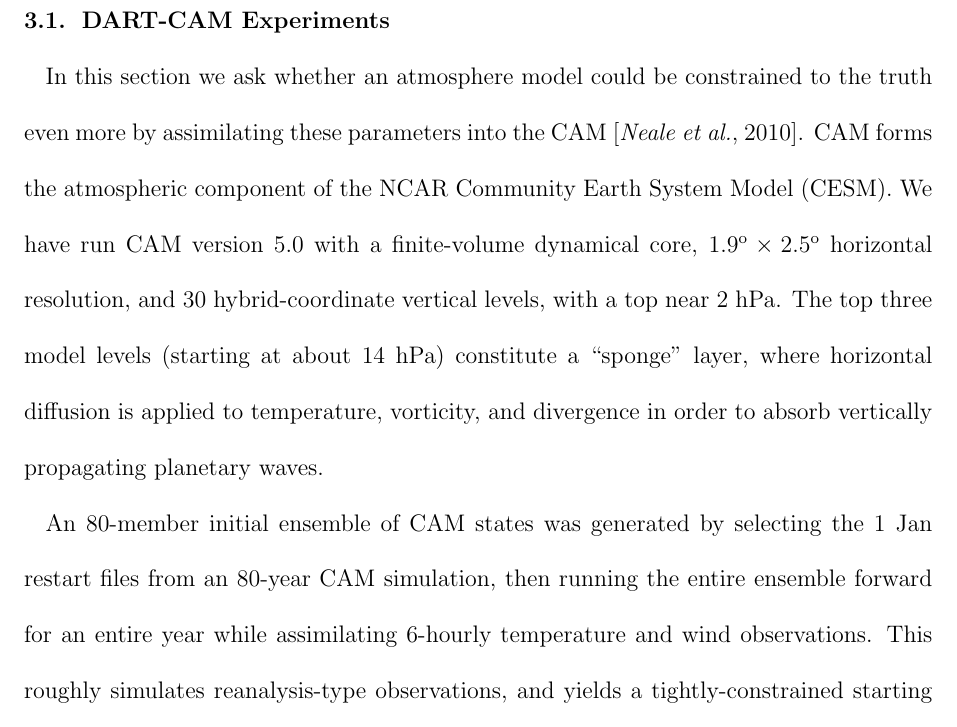
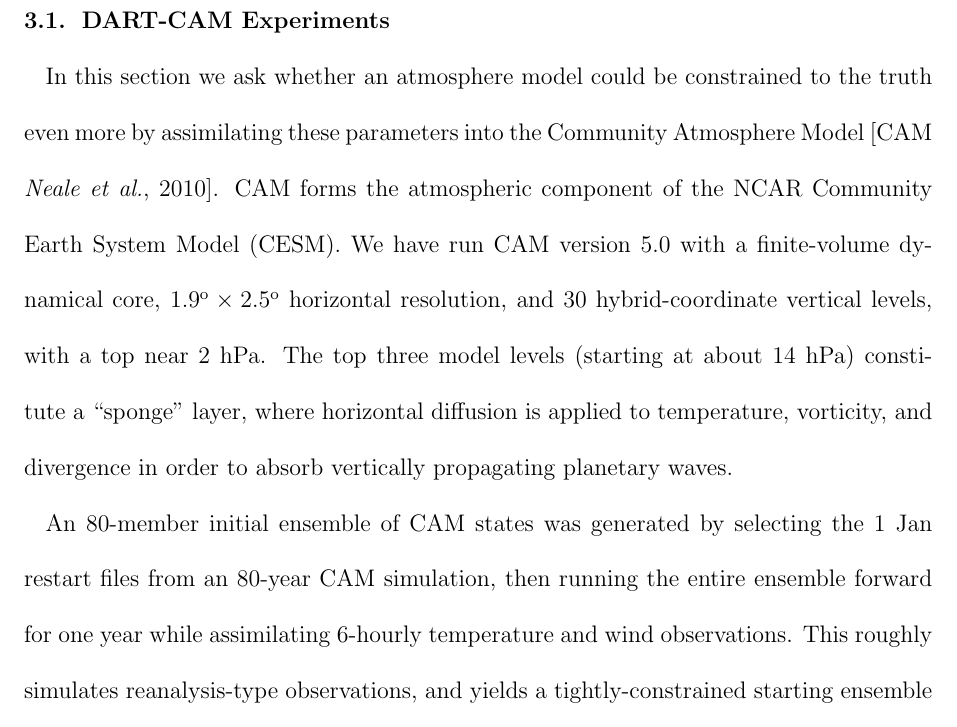
Before and after one commit to LisaNeef/ERP_DA, a LaTeX document (erp_assimilation_paper.tex, which reads experiments_cam.tex): part of page 10 of 36, cut so that both start at the same text. Compiled offline with pdfLaTeX.

Commit message:
small changes to the methods section following suggestions from Katja

```diff
--- a/experiments_cam.tex
+++ b/experiments_cam.tex
@@ -1,6 +1,6 @@
 %------------------overview--------------------------
 In this section we ask whether an atmosphere model could be constrained to the truth even more by assimilating these parameters
-into the CAM \citep{nealeetal2010}.
+into the Community Atmosphere Model \citep[CAM][]{nealeetal2010}.
 %-------------------CAM-------------------------
 CAM forms the atmospheric component of the NCAR Community Earth System Model (CESM).
 We have run CAM version 5.0 with a finite-volume dynamical core, $1.9^{\text{o}} \times 2.5^{\text{o}}$ horizontal resolution, and  30 hybrid-coordinate vertical levels, with a top near 2 hPa.
@@ -10,7 +10,7 @@ The top three model levels (starting at about 14 hPa) constitute a ``sponge'' la
 
 %-----CAM5 experiments
 An 80-member initial ensemble of CAM states was generated by selecting the 1 Jan restart files from an 80-year CAM simulation,
-then running the entire ensemble forward for an entire year while
+then running the entire ensemble forward for one year while
 assimilating 6-hourly temperature and wind observations.
 % extra info: the obs are assimilation at about 1800 locations on the globe and 15 levels ranging from the surface to 5 hPa
 This roughly simulates reanalysis-type observations, and yields a tightly-constrained starting ensemble on 1 Jan 2009.
```
